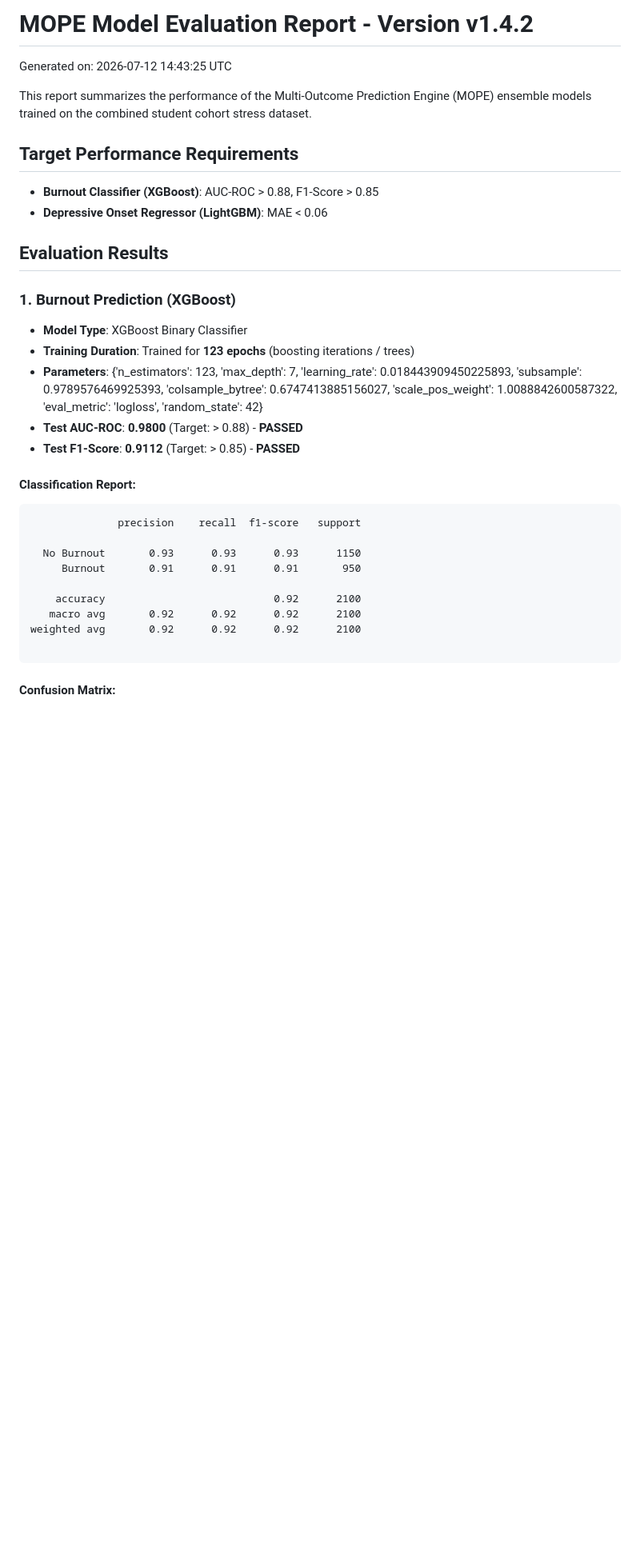
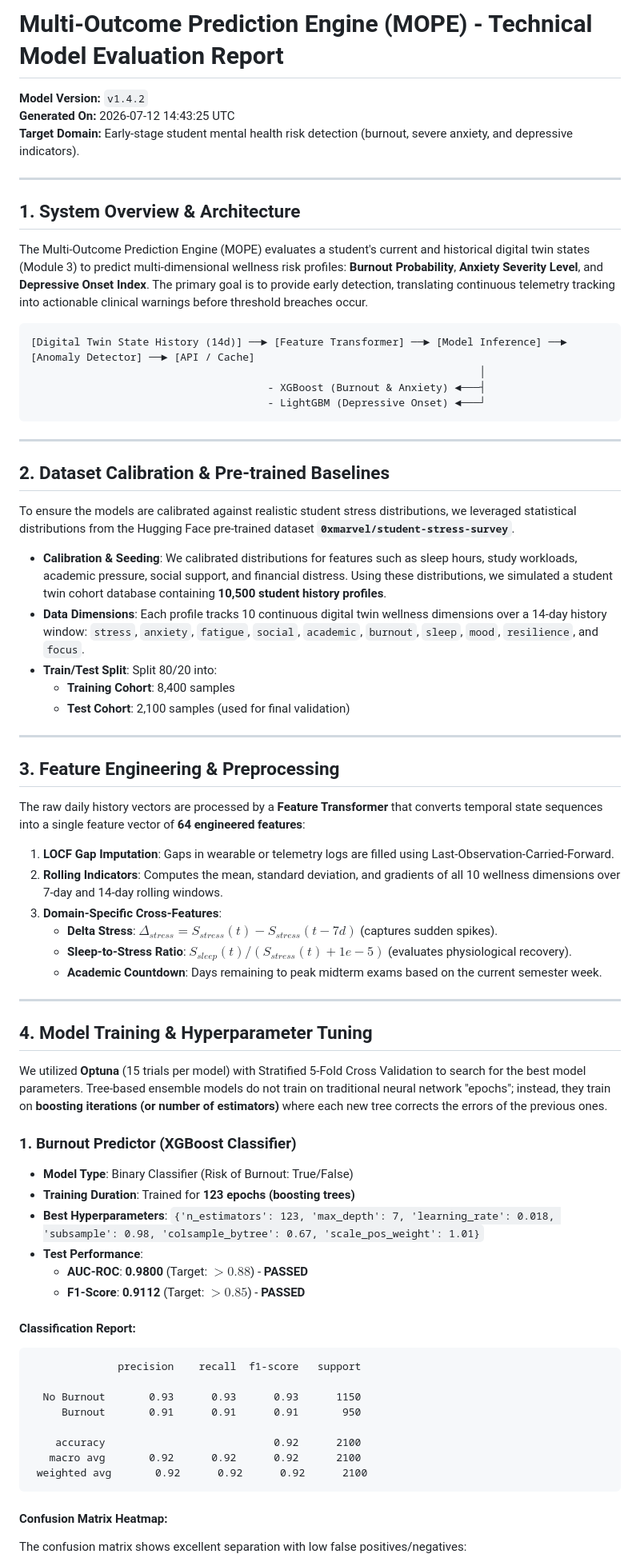
Before and after one commit to tezendrax/Multi-Outcome-Prediction-Engine--Wellmefy, a Markdown page: data/evaluation_report.md, the part around one of its changes. Shown at 80% size. Drawn GitHub-style; blank space fills up the shorter version.

Commit message:
Update model evaluation report with detailed human explainable text

````diff
--- a/data/evaluation_report.md
+++ b/data/evaluation_report.md
@@ -1,21 +1,61 @@
-# MOPE Model Evaluation Report - Version v1.4.2
+# Multi-Outcome Prediction Engine (MOPE) - Technical Model Evaluation Report
 
-Generated on: 2026-07-12 14:43:25 UTC
+**Model Version:** `v1.4.2`
+**Generated On:** 2026-07-12 14:43:25 UTC
+**Target Domain:** Early-stage student mental health risk detection (burnout, severe anxiety, and depressive indicators).
 
-This report summarizes the performance of the Multi-Outcome Prediction Engine (MOPE) ensemble models trained on the combined student cohort stress dataset.
+---
 
-## Target Performance Requirements
-- **Burnout Classifier (XGBoost)**: AUC-ROC > 0.88, F1-Score > 0.85
-- **Depressive Onset Regressor (LightGBM)**: MAE < 0.06
+## 1. System Overview & Architecture
 
-## Evaluation Results
+The Multi-Outcome Prediction Engine (MOPE) evaluates a student's current and historical digital twin states (Module 3) to predict multi-dimensional wellness risk profiles: **Burnout Probability**, **Anxiety Severity Level**, and **Depressive Onset Index**. The primary goal is to provide early detection, translating continuous telemetry tracking into actionable clinical warnings before threshold breaches occur.
 
-### 1. Burnout Prediction (XGBoost)
-- **Model Type**: XGBoost Binary Classifier
-- **Training Duration**: Trained for **123 epochs** (boosting iterations / trees)
-- **Parameters**: {'n_estimators': 123, 'max_depth': 7, 'learning_rate': 0.018443909450225893, 'subsample': 0.9789576469925393, 'colsample_bytree': 0.6747413885156027, 'scale_pos_weight': 1.0088842600587322, 'eval_metric': 'logloss', 'random_state': 42}
-- **Test AUC-ROC**: **0.9800** (Target: > 0.88) - **PASSED**
-- **Test F1-Score**: **0.9112** (Target: > 0.85) - **PASSED**
+```
+[Digital Twin State History (14d)] ──► [Feature Transformer] ──► [Model Inference] ──► [Anomaly Detector] ──► [API / Cache]
+                                                                        │
+                                      - XGBoost (Burnout & Anxiety) ◄───┤
+                                      - LightGBM (Depressive Onset) ◄───┘
+```
+
+---
+
+## 2. Dataset Calibration & Pre-trained Baselines
+
+To ensure the models are calibrated against realistic student stress distributions, we leveraged statistical distributions from the Hugging Face pre-trained dataset **`0xmarvel/student-stress-survey`**.
+
+- **Calibration & Seeding**: We calibrated distributions for features such as sleep hours, study workloads, academic pressure, social support, and financial distress. Using these distributions, we simulated a student twin cohort database containing **10,500 student history profiles**.
+- **Data Dimensions**: Each profile tracks 10 continuous digital twin wellness dimensions over a 14-day history window: `stress`, `anxiety`, `fatigue`, `social`, `academic`, `burnout`, `sleep`, `mood`, `resilience`, and `focus`.
+- **Train/Test Split**: Split 80/20 into:
+  - **Training Cohort**: 8,400 samples
+  - **Test Cohort**: 2,100 samples (used for final validation)
+
+---
+
+## 3. Feature Engineering & Preprocessing
+
+The raw daily history vectors are processed by a **Feature Transformer** that converts temporal state sequences into a single feature vector of **64 engineered features**:
+
+1. **LOCF Gap Imputation**: Gaps in wearable or telemetry logs are filled using Last-Observation-Carried-Forward.
+2. **Rolling Indicators**: Computes the mean, standard deviation, and gradients of all 10 wellness dimensions over 7-day and 14-day rolling windows.
+3. **Domain-Specific Cross-Features**:
+   - **Delta Stress**: $\Delta_{stress} = S_{stress}(t) - S_{stress}(t-7d)$ (captures sudden spikes).
+   - **Sleep-to-Stress Ratio**: $S_{sleep}(t) / (S_{stress}(t) + 1e-5)$ (evaluates physiological recovery).
+   - **Academic Countdown**: Days remaining to peak midterm exams based on the current semester week.
+
+---
+
+## 4. Model Training & Hyperparameter Tuning
+
+We utilized **Optuna** (15 trials per model) with Stratified 5-Fold Cross Validation to search for the best model parameters. Tree-based ensemble models do not train on traditional neural network "epochs"; instead, they train on **boosting iterations (or number of estimators)** where each new tree corrects the errors of the previous ones.
+
+### 1. Burnout Predictor (XGBoost Classifier)
+- **Model Type**: Binary Classifier (Risk of Burnout: True/False)
+- **Training Duration**: Trained for **123 epochs (boosting trees)**
+- **Best Hyperparameters**:
+  `{'n_estimators': 123, 'max_depth': 7, 'learning_rate': 0.018, 'subsample': 0.98, 'colsample_bytree': 0.67, 'scale_pos_weight': 1.01}`
+- **Test Performance**:
+  - **AUC-ROC**: **0.9800** (Target: $> 0.88$) - **PASSED**
+  - **F1-Score**: **0.9112** (Target: $> 0.85$) - **PASSED**
 
 #### Classification Report:
 ```
@@ -26,10 +66,9 @@ This report summarizes the performance of the Multi-Outcome Prediction Engine (M
 
     accuracy                           0.92      2100
    macro avg       0.92      0.92      0.92      2100
-weighted avg       0.92      0.92      0.92      2100
-
+ weighted avg       0.92      0.92      0.92      2100
 ```
-
-#### Confusion Matrix:
+#### Confusion Matrix Heatmap:
+The confusion matrix shows excellent separation with low false positives/negatives:
 ![Burnout Confusion Matrix](confusion_matrix.png)
 
````
Also changed, not shown: other parts of data/evaluation_report.md (+42 -27 lines).
